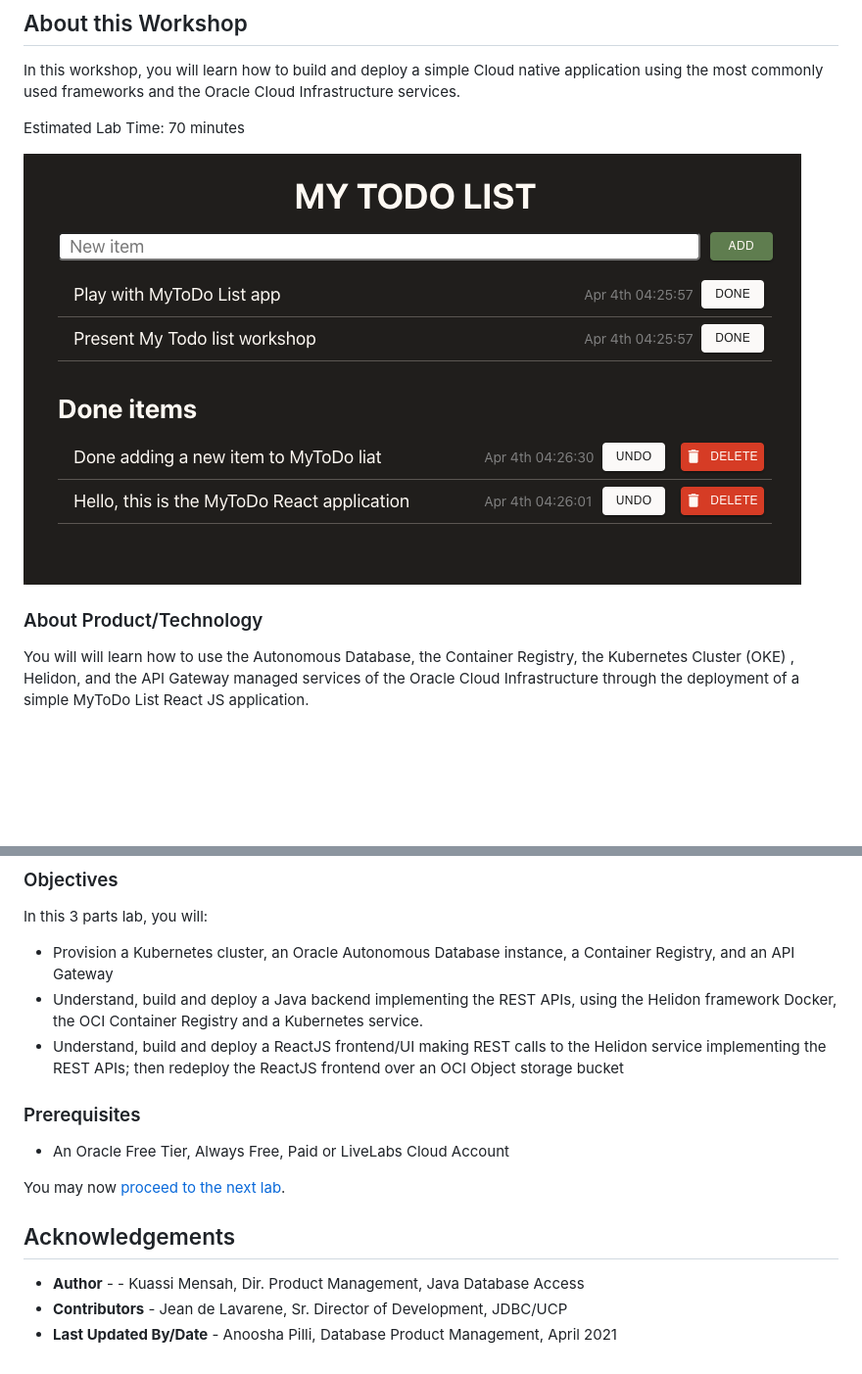
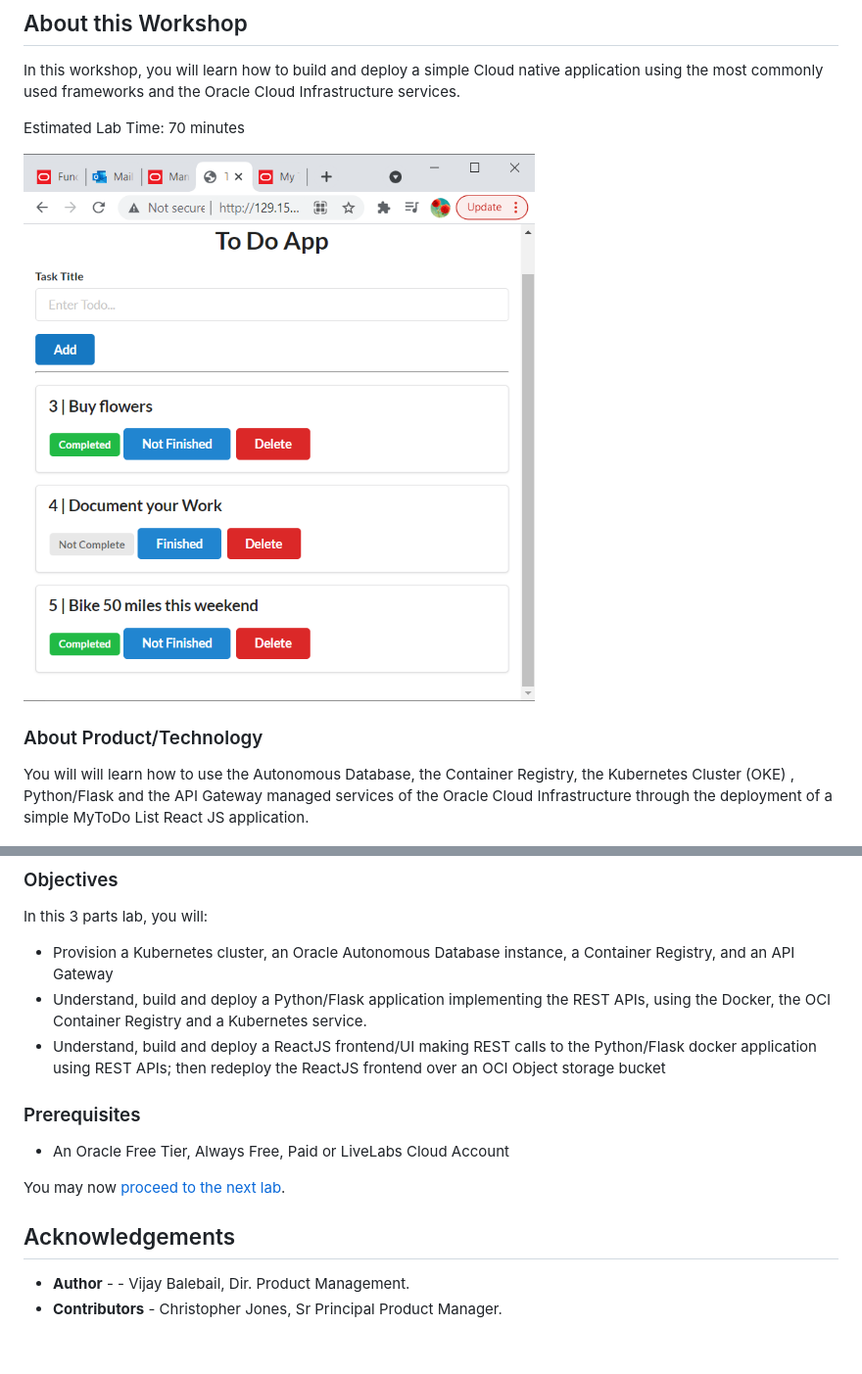
Before and after one commit to vijaybalebail/python-fullstack-todolist, a Markdown page: intro/intro.md, 2 parts joined by grey strips. Shown: that part at 98% size. Drawn GitHub-style; pictures changed too: intro/images/Application.png; blank space fills up the shorter version.

Commit message:
Intro
the easiest part to change

```diff
--- a/intro/intro.md
+++ b/intro/intro.md
@@ -10,7 +10,7 @@ Estimated Lab Time: 70 minutes
 
 ### About Product/Technology
 
-You will will learn how to use the Autonomous Database, the Container Registry, the Kubernetes Cluster (OKE) , Helidon, and the API Gateway managed services of the Oracle Cloud Infrastructure through the deployment of a simple MyToDo List React JS application.
+You will will learn how to use the Autonomous Database, the Container Registry, the Kubernetes Cluster (OKE) , Python/Flask  and the API Gateway managed services of the Oracle Cloud Infrastructure through the deployment of a simple MyToDo List React JS application.
 
 ![](./images/architecture.png " ")
 
@@ -18,8 +18,8 @@ You will will learn how to use the Autonomous Database, the Container Registry,
 
 In this 3 parts lab, you will:
 * Provision a Kubernetes cluster, an Oracle Autonomous Database instance, a Container Registry, and an API Gateway
-* Understand, build and deploy a Java backend implementing the REST APIs, using the Helidon framework Docker, the OCI Container Registry and a Kubernetes service.
-* Understand, build and deploy a ReactJS frontend/UI making REST calls to the  Helidon service implementing the REST APIs; then redeploy the ReactJS frontend over an OCI Object storage bucket
+* Understand, build and deploy a Python/Flask application implementing the REST APIs, using the  Docker, the OCI Container Registry and a Kubernetes service.
+* Understand, build and deploy a ReactJS frontend/UI making REST calls to the Python/Flask docker application using REST APIs; then redeploy the ReactJS frontend over an OCI Object storage bucket
 
 ### Prerequisites
 
@@ -29,6 +29,5 @@ You may now [proceed to the next lab](#next).
 
 ## Acknowledgements
 
-* **Author** -  - Kuassi Mensah, Dir. Product Management, Java Database Access
-* **Contributors** - Jean de Lavarene, Sr. Director of Development, JDBC/UCP
-* **Last Updated By/Date** - Anoosha Pilli, Database Product Management,  April 2021
+* **Author** -  - Vijay Balebail, Dir. Product Management.
+* **Contributors** - Christopher Jones, Sr Principal Product Manager.
```
